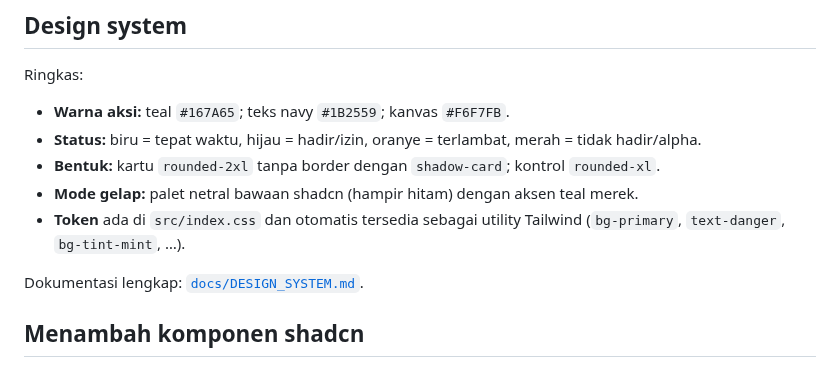
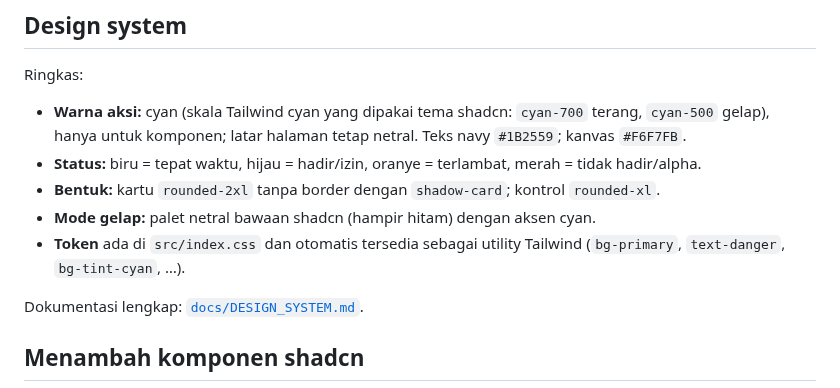
Before and after one commit to GunBAKEZ/Fingerspot.io-Redesign, a Markdown page: README.md, the part around one of its changes. GitHub-like rendering.

```diff
--- a/README.md
+++ b/README.md
@@ -100,11 +106,11 @@ Komponen di `components/dashboard/` hanya **menyusun** komponen shadcn (tanpa el
 
 Ringkas:
 
-- **Warna aksi:** teal `#167A65`; teks navy `#1B2559`; kanvas `#F6F7FB`.
+- **Warna aksi:** cyan (skala Tailwind cyan yang dipakai tema shadcn: `cyan-700` terang, `cyan-500` gelap), hanya untuk komponen; latar halaman tetap netral. Teks navy `#1B2559`; kanvas `#F6F7FB`.
 - **Status:** biru = tepat waktu, hijau = hadir/izin, oranye = terlambat, merah = tidak hadir/alpha.
 - **Bentuk:** kartu `rounded-2xl` tanpa border dengan `shadow-card`; kontrol `rounded-xl`.
-- **Mode gelap:** palet netral bawaan shadcn (hampir hitam) dengan aksen teal merek.
-- **Token** ada di `src/index.css` dan otomatis tersedia sebagai utility Tailwind (`bg-primary`, `text-danger`, `bg-tint-mint`, …).
+- **Mode gelap:** palet netral bawaan shadcn (hampir hitam) dengan aksen cyan.
+- **Token** ada di `src/index.css` dan otomatis tersedia sebagai utility Tailwind (`bg-primary`, `text-danger`, `bg-tint-cyan`, …).
 
 Dokumentasi lengkap: [`docs/DESIGN_SYSTEM.md`](docs/DESIGN_SYSTEM.md).
 
```
Also changed, not shown: other parts of README.md (+9 -3 lines), docs/DESIGN_SYSTEM.md (+7 -7 lines), docs/screenshots/dashboard-dark.png, docs/screenshots/dashboard-light.png, docs/screenshots/dashboard-mobile.png, 9 other files.
